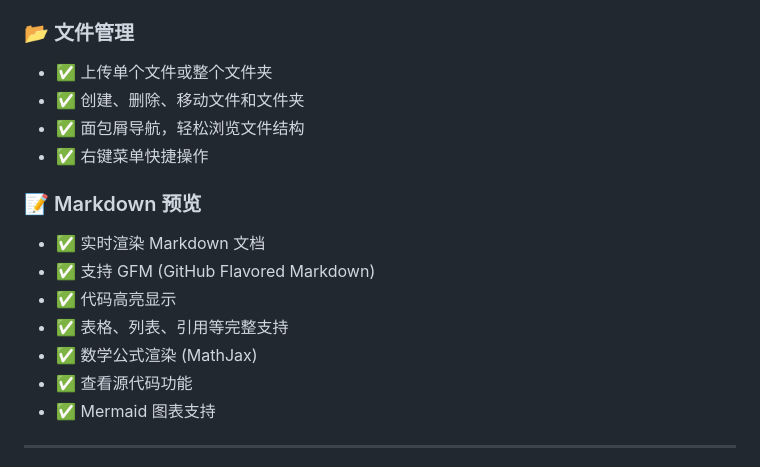
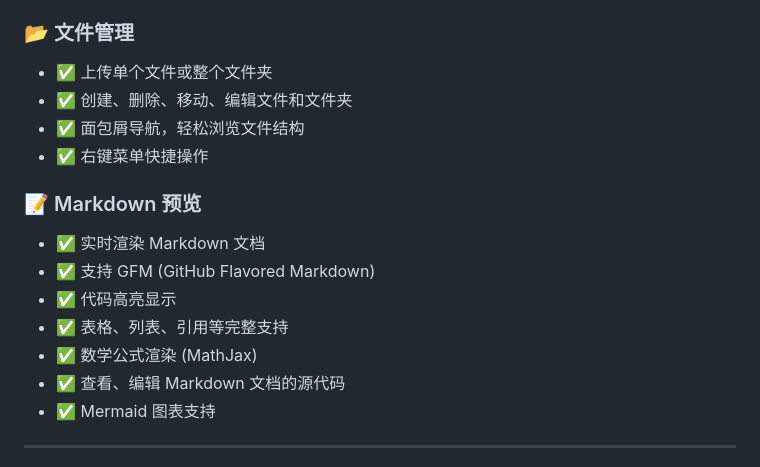
Before and after one commit to guangxiangdebizi/MarkiNote, a Markdown page: README.md, the part around the change. Drawn GitHub-style.

```diff
--- a/README.md
+++ b/README.md
@@ -37,7 +37,7 @@ MarkiNote 是一个基于 Flask 的现代化 Markdown 文档管理系统，让
 
 ### 📂 文件管理
 - ✅ 上传单个文件或整个文件夹
-- ✅ 创建、删除、移动文件和文件夹
+- ✅ 创建、删除、移动、编辑文件和文件夹
 - ✅ 面包屑导航，轻松浏览文件结构
 - ✅ 右键菜单快捷操作
 
@@ -47,7 +47,7 @@ MarkiNote 是一个基于 Flask 的现代化 Markdown 文档管理系统，让
 - ✅ 代码高亮显示
 - ✅ 表格、列表、引用等完整支持
 - ✅ 数学公式渲染 (MathJax)
-- ✅ 查看源代码功能
+- ✅ 查看、编辑 Markdown 文档的源代码
 - ✅ Mermaid 图表支持
 
 ---
```
